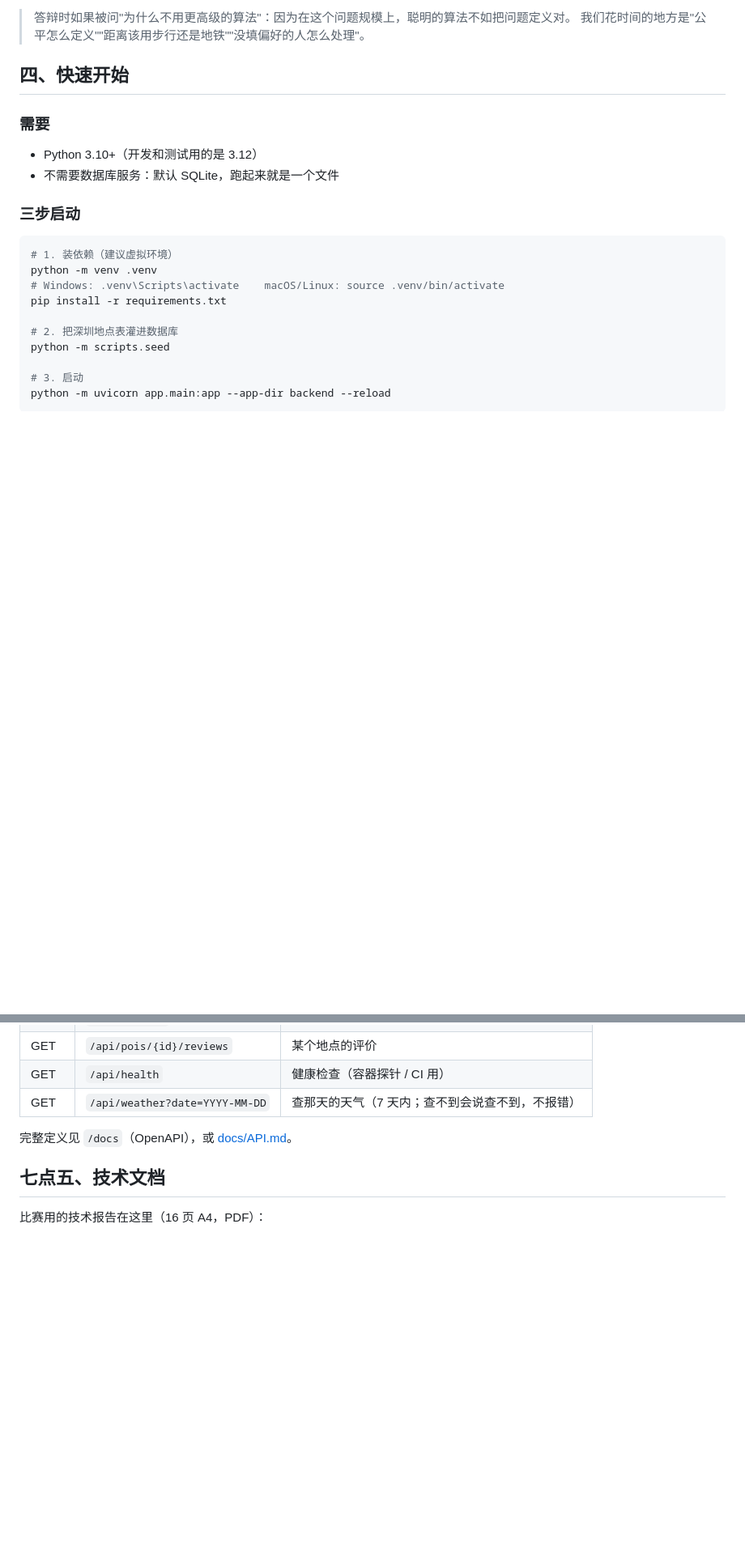
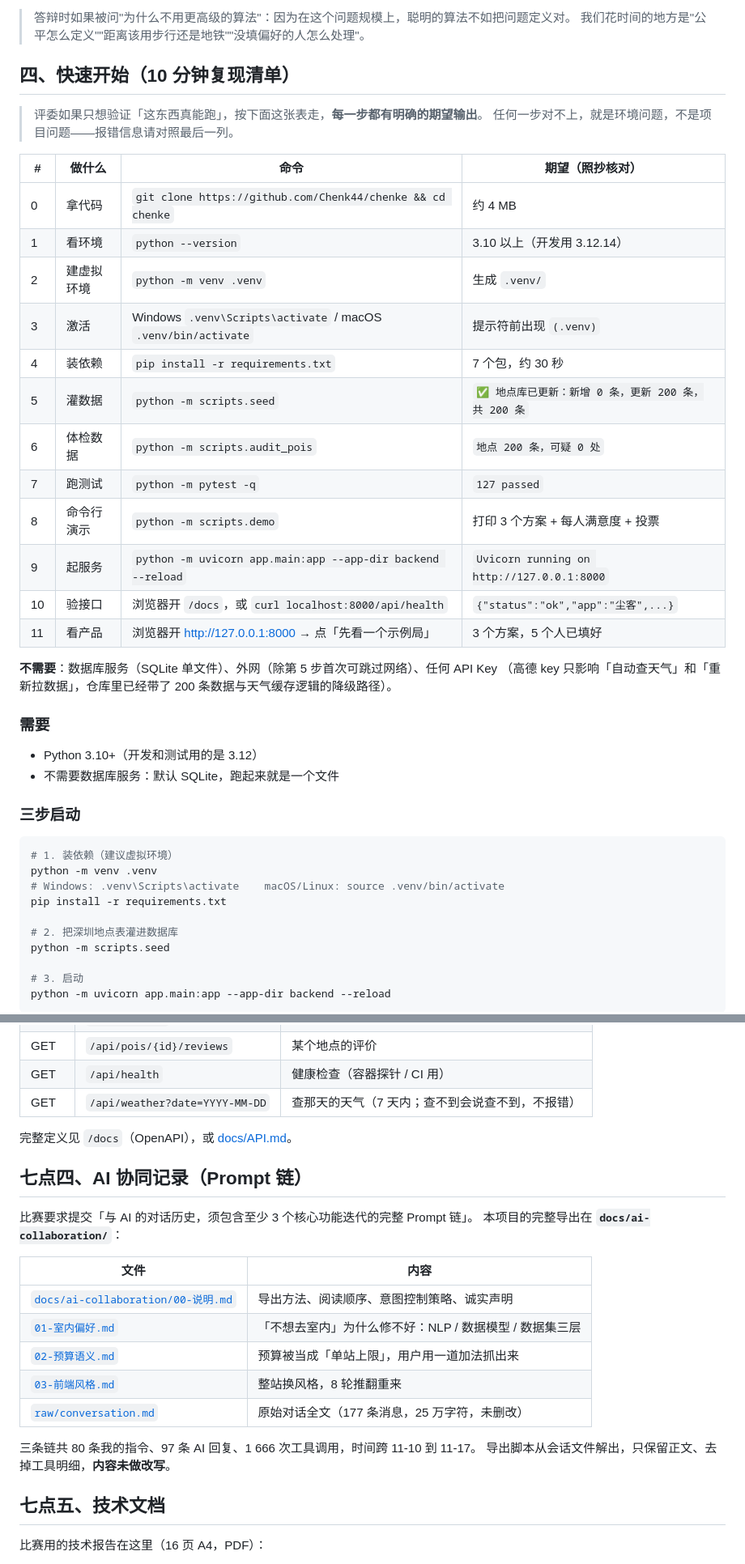
Before and after one commit to Chenk44/chenke, a Markdown page: README.md, 2 parts joined by grey strips. Shown at 81% size. Rendered like a GitHub page; blank space fills up the shorter version.

Commit message:
docs: 补 AI 协同记录（3 条 Prompt 链 + 原始对话导出）与 10 分钟复现清单

```diff
--- a/README.md
+++ b/README.md
@@ -98,7 +98,28 @@
 > 答辩时如果被问"为什么不用更高级的算法"：因为在这个问题规模上，聪明的算法不如把问题定义对。
 > 我们花时间的地方是"公平怎么定义""距离该用步行还是地铁""没填偏好的人怎么处理"。
 
-## 四、快速开始
+## 四、快速开始（10 分钟复现清单）
+
+> 评委如果只想验证「这东西真能跑」，按下面这张表走，**每一步都有明确的期望输出**。
+> 任何一步对不上，就是环境问题，不是项目问题——报错信息请对照最后一列。
+
+| # | 做什么 | 命令 | 期望（照抄核对） |
+|---|---|---|---|
+| 0 | 拿代码 | `git clone https://github.com/Chenk44/chenke && cd chenke` | 约 4 MB |
+| 1 | 看环境 | `python --version` | 3.10 以上（开发用 3.12.14） |
+| 2 | 建虚拟环境 | `python -m venv .venv` | 生成 `.venv/` |
+| 3 | 激活 | Windows `.venv\Scripts\activate` / macOS `.venv/bin/activate` | 提示符前出现 `(.venv)` |
+| 4 | 装依赖 | `pip install -r requirements.txt` | 7 个包，约 30 秒 |
+| 5 | 灌数据 | `python -m scripts.seed` | `✅ 地点库已更新：新增 0 条，更新 200 条，共 200 条` |
+| 6 | 体检数据 | `python -m scripts.audit_pois` | `地点 200 条，可疑 0 处` |
+| 7 | 跑测试 | `python -m pytest -q` | `127 passed` |
+| 8 | 命令行演示 | `python -m scripts.demo` | 打印 3 个方案 + 每人满意度 + 投票 |
+| 9 | 起服务 | `python -m uvicorn app.main:app --app-dir backend --reload` | `Uvicorn running on http://127.0.0.1:8000` |
+| 10 | 验接口 | 浏览器开 `/docs`，或 `curl localhost:8000/api/health` | `{"status":"ok","app":"尘客",...}` |
+| 11 | 看产品 | 浏览器开 <http://127.0.0.1:8000> → 点「先看一个示例局」 | 3 个方案，5 个人已填好 |
+
+**不需要**：数据库服务（SQLite 单文件）、外网（除第 5 步首次可跳过网络）、任何 API Key
+（高德 key 只影响「自动查天气」和「重新拉数据」，仓库里已经带了 200 条数据与天气缓存逻辑的降级路径）。
 
 ### 需要
 
@@ -274,6 +298,22 @@ web/index.html          点「生成方案」
 
 完整定义见 `/docs`（OpenAPI），或 [docs/API.md](docs/API.md)。
 
+## 七点四、AI 协同记录（Prompt 链）
+
+比赛要求提交「与 AI 的对话历史，须包含至少 3 个核心功能迭代的完整 Prompt 链」。
+本项目的完整导出在 **`docs/ai-collaboration/`**：
+
+| 文件 | 内容 |
+|---|---|
+| [`docs/ai-collaboration/00-说明.md`](docs/ai-collaboration/00-说明.md) | 导出方法、阅读顺序、意图控制策略、诚实声明 |
+| [`01-室内偏好.md`](docs/ai-collaboration/01-室内偏好.md) | 「不想去室内」为什么修不好：NLP / 数据模型 / 数据集三层 |
+| [`02-预算语义.md`](docs/ai-collaboration/02-预算语义.md) | 预算被当成「单站上限」，用户用一道加法抓出来 |
+| [`03-前端风格.md`](docs/ai-collaboration/03-前端风格.md) | 整站换风格，8 轮推翻重来 |
+| [`raw/conversation.md`](docs/ai-collaboration/raw/conversation.md) | 原始对话全文（177 条消息，25 万字符，未删改） |
+
+三条链共 80 条我的指令、97 条 AI 回复、1 666 次工具调用，时间跨 11-10 到 11-17。
+导出脚本从会话文件解出，只保留正文、去掉工具明细，**内容未做改写**。
+
 ## 七点五、技术文档
 
 比赛用的技术报告在这里（16 页 A4，PDF）：
```
Also changed, not shown: other parts of README.md (+3 -0 lines), docs/ai-collaboration/00-说明.md (added, +78 -0 lines), docs/ai-collaboration/01-室内偏好.md (added, +204 -0 lines), docs/ai-collaboration/02-预算语义.md (added, +157 -0 lines), docs/ai-collaboration/03-前端风格.md (added, +179 -0 lines), docs/ppt-samples/模板A-深色薄荷.png (added), docs/ppt-samples/模板B-蓝白学院.png (added), docs/ppt-samples/模板C-新粗野.png (added), docs/ppt-samples/模板D-瑞士数据.png (added), docs/路演预览-全部14页.png (added), 3 other files.
